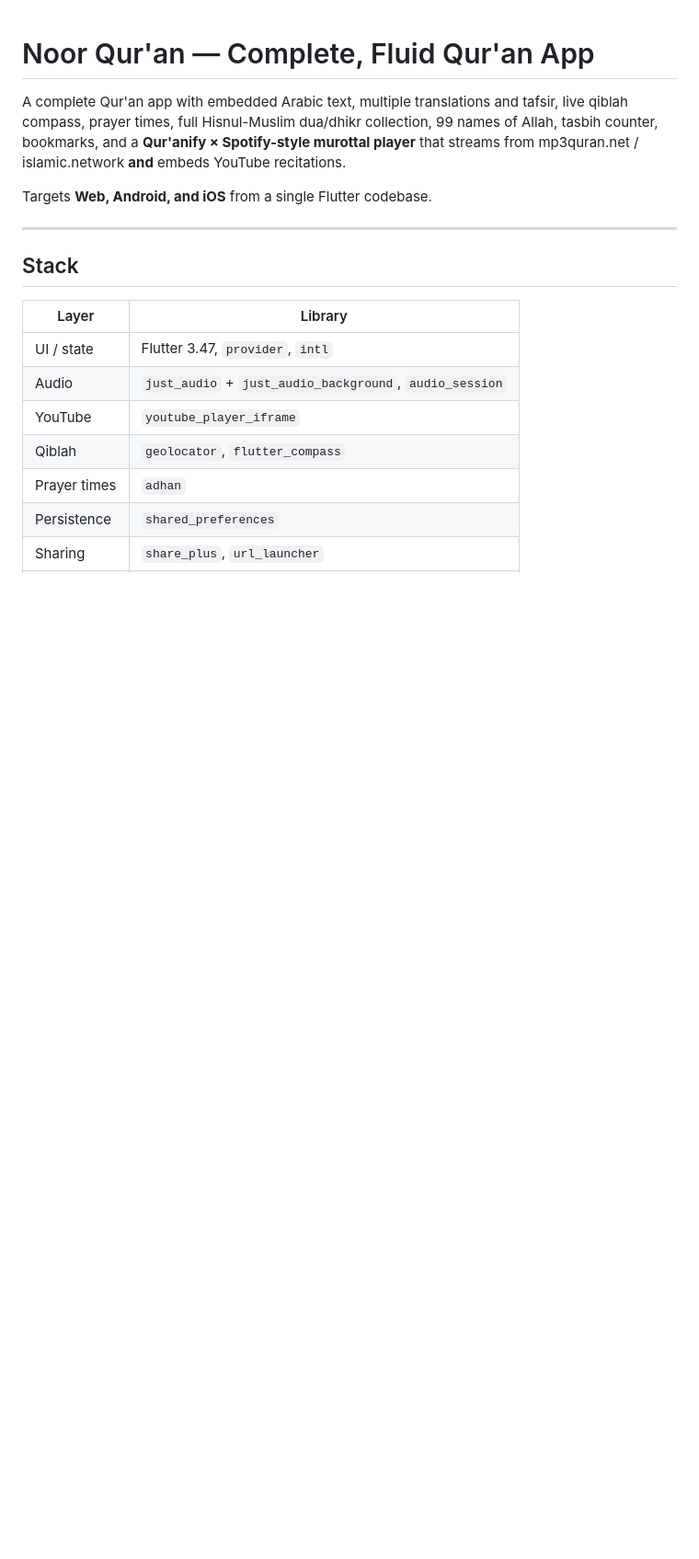
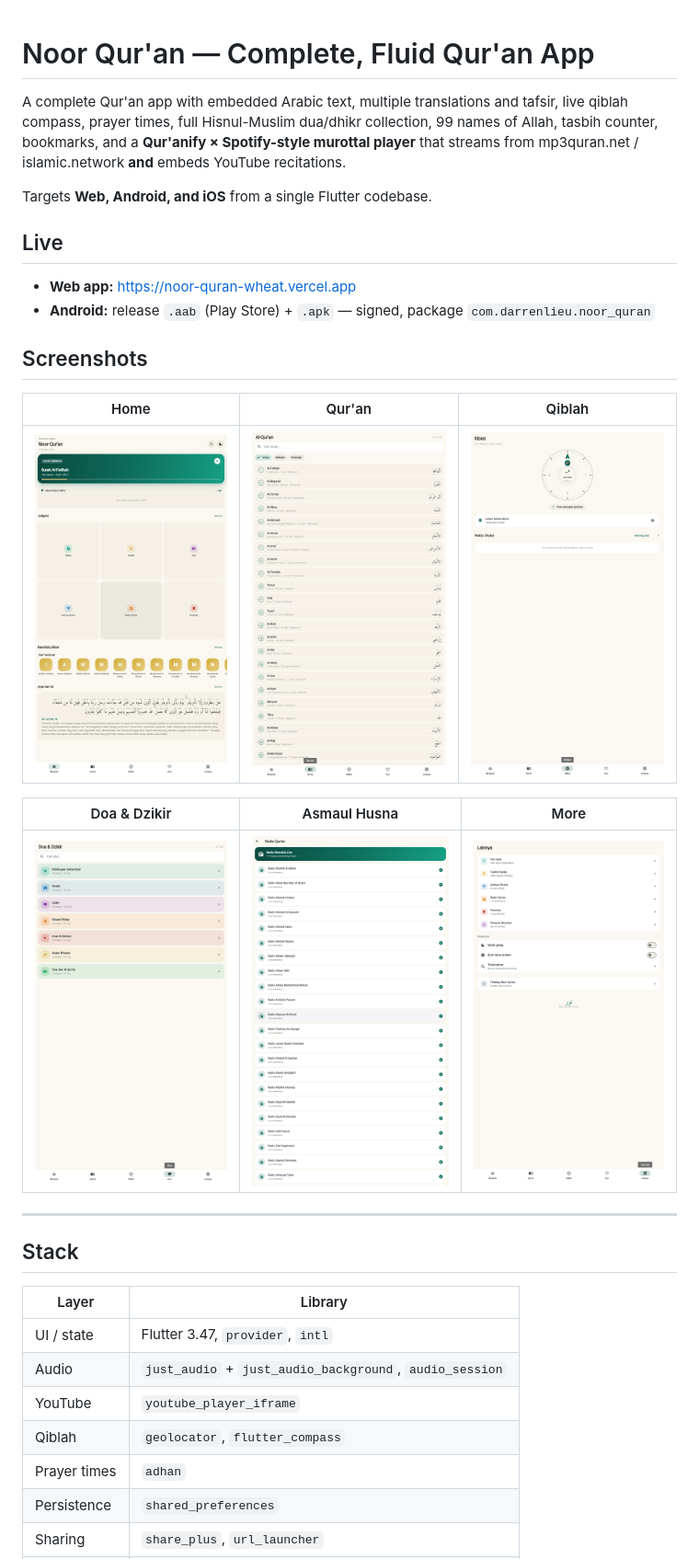
Before and after one commit to DarthSandD/noor-quran, a Markdown page: README.md, the part around the change. Shown at 92% size. GitHub-like rendering; pictures changed too: store/screenshots/01-home.png (added), store/screenshots/02-surah-list.png (added), store/screenshots/04-qiblah.png (added); blank space fills up the shorter version.

Commit message:
Fix extras-loading lifecycle bug + add screenshots and README links
The IndexedStack tab pages were declared as const, so Flutter canonicalised
them to identical widget instances and never rebuilt them after loadExtras()
completed. Doa showed '0 doa', Radio showed '0 stasiun', and the home
'Murottal pilihan' carousel was empty. Keying the pages on a data-version
counter forces a rebuild once the extra bundles finish loading.

Also adds store screenshots and live links to the README.

```diff
--- a/README.md
+++ b/README.md
@@ -7,6 +7,21 @@ murottal player** that streams from mp3quran.net / islamic.network **and**
 embeds YouTube recitations.
 
 Targets **Web, Android, and iOS** from a single Flutter codebase.
+
+## Live
+
+- **Web app:** https://noor-quran-wheat.vercel.app
+- **Android:** release `.aab` (Play Store) + `.apk` — signed, package `com.darrenlieu.noor_quran`
+
+## Screenshots
+
+| Home | Qur'an | Qiblah |
+| ---- | ------ | ------ |
+| ![Home](store/screenshots/01-home.png) | ![Surah list](store/screenshots/02-surah-list.png) | ![Qiblah](store/screenshots/04-qiblah.png) |
+
+| Doa & Dzikir | Asmaul Husna | More |
+| ------------ | ------------ | ---- |
+| ![Doa](store/screenshots/05-doa.png) | ![Asma](store/screenshots/07-asmaul-husna.png) | ![More](store/screenshots/06-more.png) |
 
 ---
 
```
Also changed, not shown: 1 other file.
